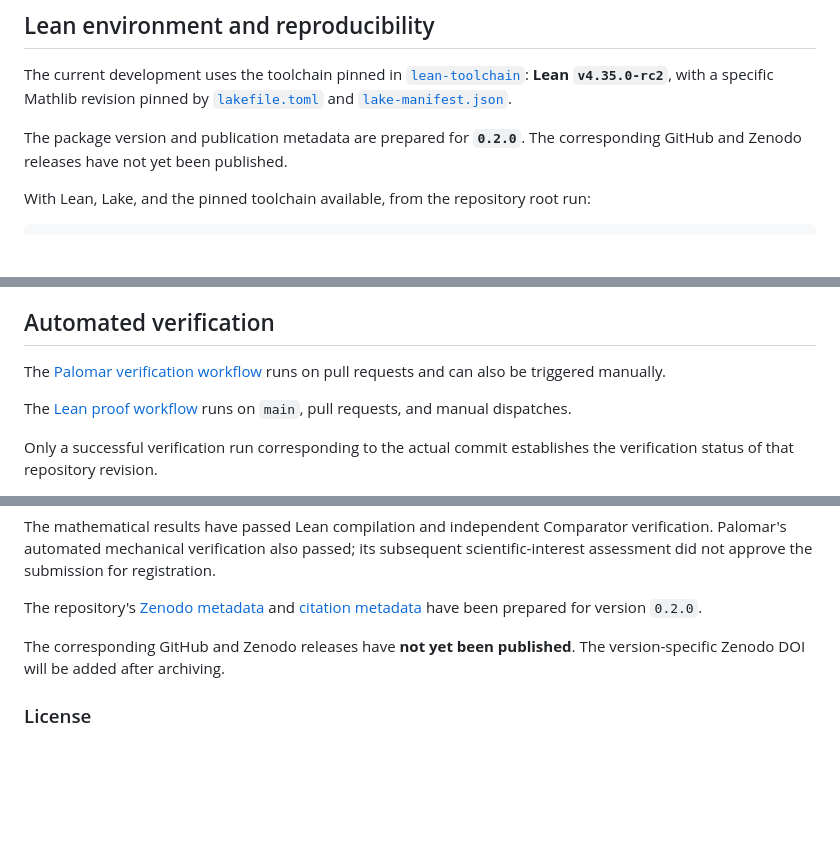
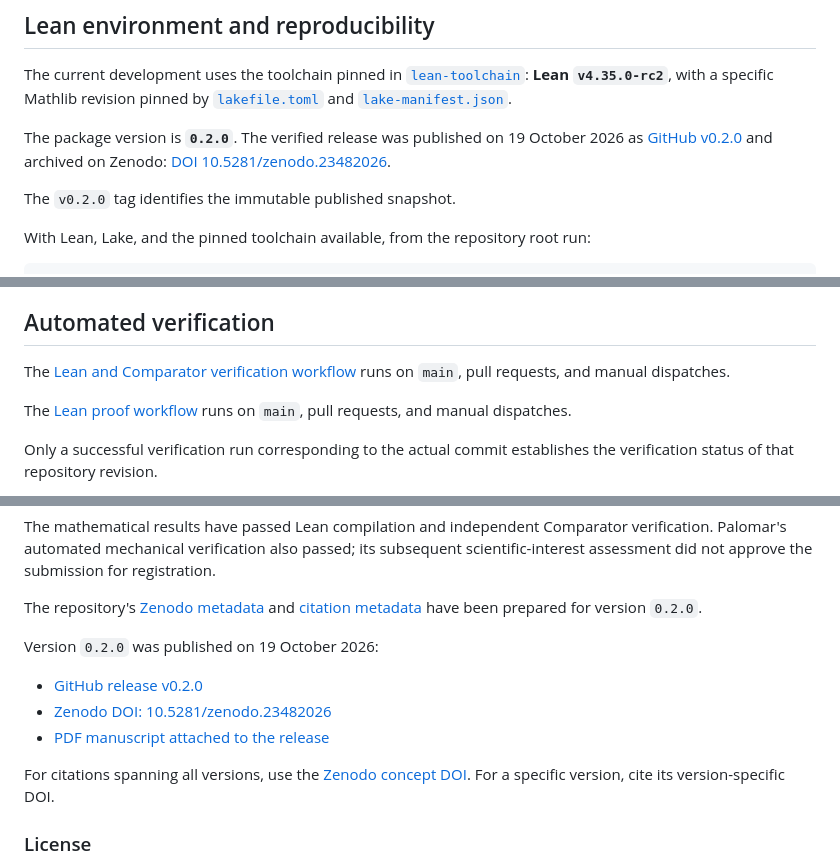
Before and after one commit to alexodas/pythagorean-isotropy-lean, a Markdown page: README.md, 3 parts joined by grey strips. Drawn GitHub-style; blank space fills up the shorter version.

Commit message:
Document published v0.2.0 release and Zenodo DOI
Updated README to reflect the publication of version 0.2.0 with release details and verification workflows.

```diff
--- a/README.md
+++ b/README.md
@@ -94,9 +94,15 @@ with a specific Mathlib revision pinned by
 [`lakefile.toml`](./lakefile.toml) and
 [`lake-manifest.json`](./lake-manifest.json).
 
-The package version and publication metadata are prepared
-for **`0.2.0`**. The corresponding GitHub and Zenodo
-releases have not yet been published.
+
+The package version is **`0.2.0`**. The verified release was
+published on 19 October 2026 as
+[GitHub v0.2.0](https://github.com/alexodas/pythagorean-isotropy-lean/releases/tag/v0.2.0)
+and archived on Zenodo:
+[DOI 10.5281/zenodo.23482026](https://doi.org/10.5281/zenodo.23482026).
+
+The `v0.2.0` tag identifies the immutable published snapshot.
+
 
 With Lean, Lake, and the pinned toolchain available, from the repository root run:
 
@@ -133,8 +139,10 @@ The script uses `lake comparator`, Bubblewrap sandboxing, and the bundled indepe
 
 ## Automated verification
 
-The [Palomar verification workflow](./.github/workflows/palomar.yml)
-runs on pull requests and can also be triggered manually.
+
+The [Lean and Comparator verification workflow](./.github/workflows/palomar.yml)
+runs on `main`, pull requests, and manual dispatches.
+
 
 The [Lean proof workflow](./.github/workflows/lean.yml)
 runs on `main`, pull requests, and manual dispatches.
@@ -225,9 +235,17 @@ The repository's [Zenodo metadata](./.zenodo.json) and
 [citation metadata](./CITATION.cff) have been prepared
 for version `0.2.0`.
 
-The corresponding GitHub and Zenodo releases have
-**not yet been published**. The version-specific Zenodo
-DOI will be added after archiving.
+
+Version `0.2.0` was published on 19 October 2026:
+
+- [GitHub release v0.2.0](https://github.com/alexodas/pythagorean-isotropy-lean/releases/tag/v0.2.0)
+- [Zenodo DOI: 10.5281/zenodo.23482026](https://doi.org/10.5281/zenodo.23482026)
+- [PDF manuscript attached to the release](https://github.com/alexodas/pythagorean-isotropy-lean/releases/download/v0.2.0/continuous_planar_isotropy_explained.pdf)
+
+For citations spanning all versions, use the
+[Zenodo concept DOI](https://doi.org/10.5281/zenodo.23326196).
+For a specific version, cite its version-specific DOI.
+
 
 
 ### License
```
Also changed, not shown: other parts of README.md (+5 -3 lines).
